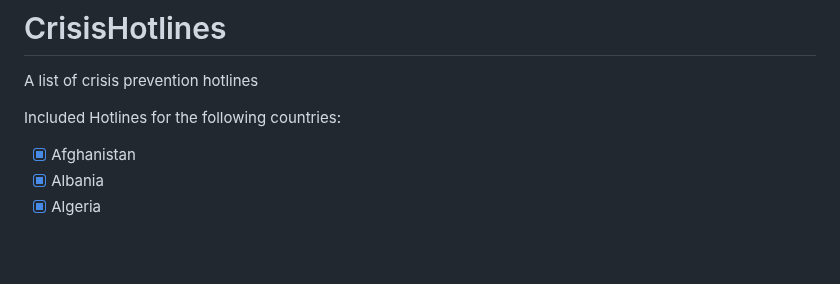
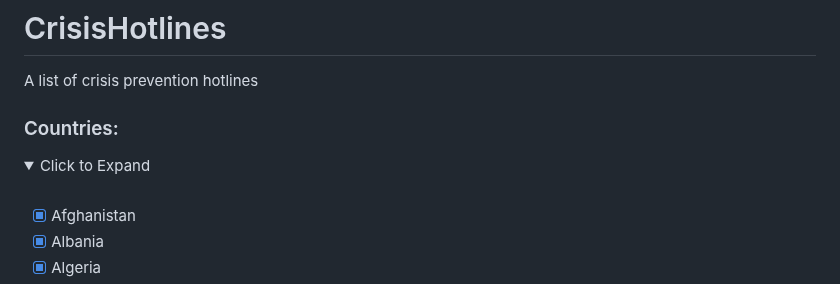
Before and after one commit to sandunwira/CrisisHotlines, a Markdown page: README.md, the part around one of its changes. Rendered like a GitHub page; folded sections open; blank space fills up the shorter version.

```diff
--- a/README.md
+++ b/README.md
@@ -1,7 +1,12 @@
 # CrisisHotlines
 A list of crisis prevention hotlines
 
-Included Hotlines for the following countries:
+### Countries:
+
+<details>
+  <summary>Click to Expand</summary>
+  <br>
+
 - [x] Afghanistan
 - [x] Albania
 - [x] Algeria
```
Also changed, not shown: other parts of README.md (+2 -0 lines).
